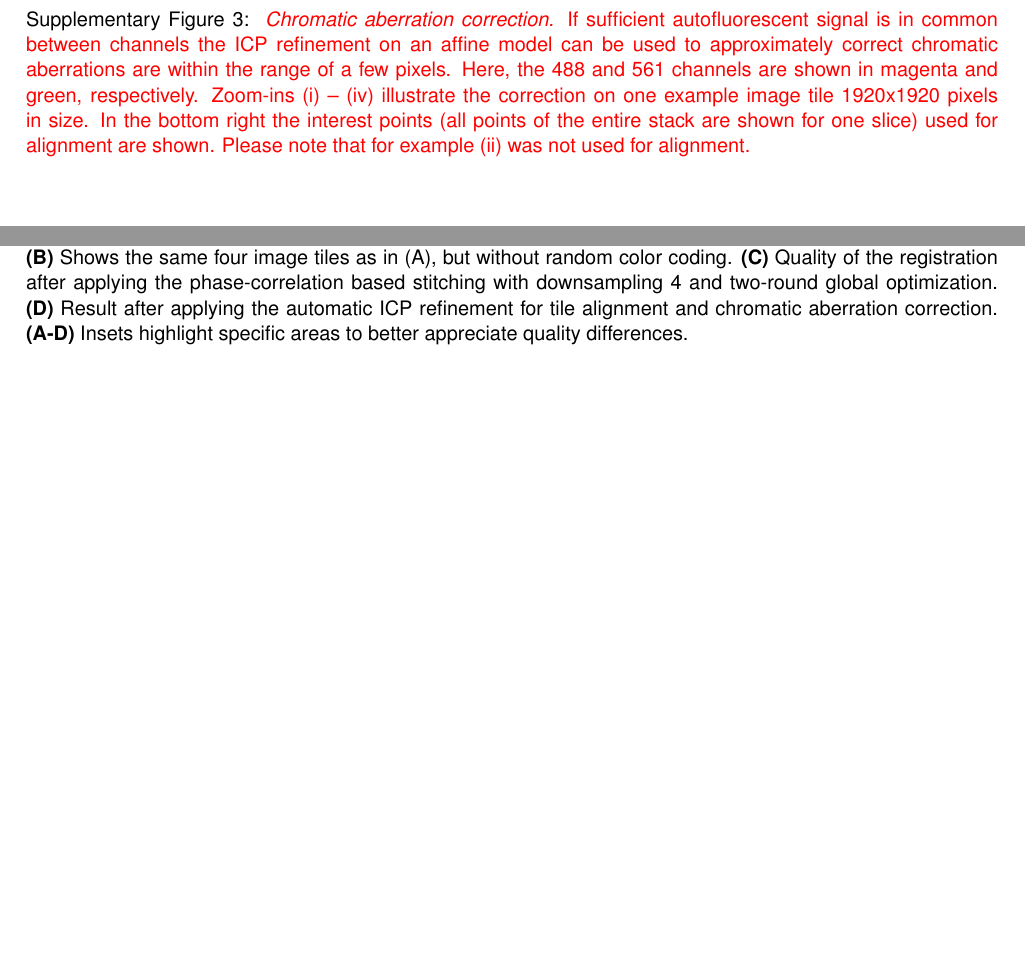
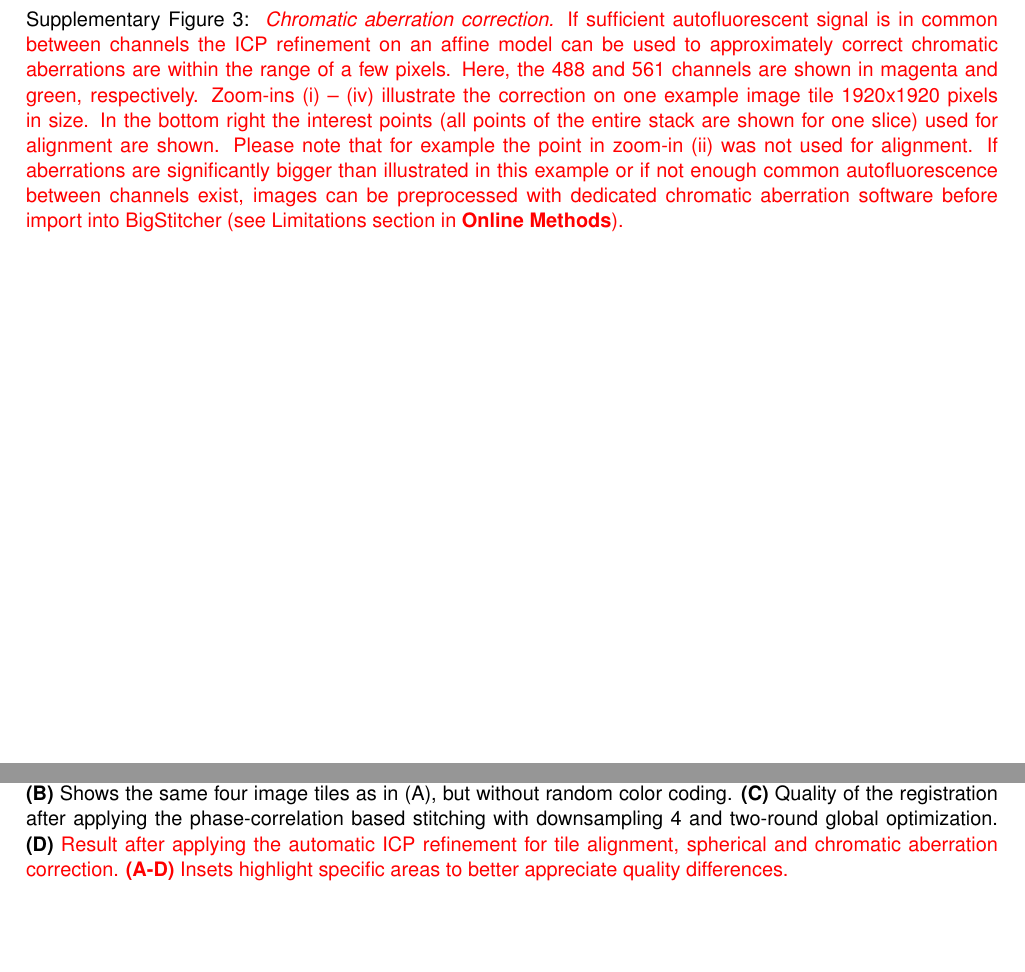
Before and after one commit to PreibischLab/bigstitcher-paper, a LaTeX paper (supplement/supplement.tex): two parts of pages 5 and 12 of 35, joined at a grey line, cut so that both start at the same text, the shorter picture padded with empty space. Compiled offline with pdfLaTeX.

Commit message:
fixed bounding box fig, link explorer fig, and text edits

```diff
--- a/supplement/supplement.tex
+++ b/supplement/supplement.tex
@@ -229,7 +229,7 @@
 \begin{figure*}[h!]
 \includegraphics[width=\textwidth]{fig-chr_aberrations.jpg}
 \vspace{-2.0mm}
-\caption{\hspace{-0.5mm} \red{\emph{Chromatic aberration correction.} If sufficient autofluorescent signal is in common between channels the ICP refinement on an affine model can be used to approximately correct chromatic aberrations are within the range of a few pixels. Here, the 488 and 561 channels are shown in magenta and green, respectively. Zoom-ins (i) -- (iv) illustrate the correction on one example image tile 1920x1920 pixels in size. In the bottom right the interest points (all points of the entire stack are shown for one slice) used for alignment are shown. Please note that for example (ii) was not used for alignment.
+\caption{\hspace{-0.5mm} \red{\emph{Chromatic aberration correction.} If sufficient autofluorescent signal is in common between channels the ICP refinement on an affine model can be used to approximately correct chromatic aberrations are within the range of a few pixels. Here, the 488 and 561 channels are shown in magenta and green, respectively. Zoom-ins (i) -- (iv) illustrate the correction on one example image tile 1920x1920 pixels in size. In the bottom right the interest points (all points of the entire stack are shown for one slice) used for alignment are shown. Please note that for example the point in zoom-in (ii) was not used for alignment. If aberrations are significantly bigger than illustrated in this example or if not enough common autofluorescence between channels exist, images can be preprocessed with dedicated chromatic aberration software before import into BigStitcher (see Limitations section in \textbf{Online Methods}).
 }}
 \label{fig:sup-chromatic}
 \end{figure*}
@@ -300,7 +302,7 @@
 \begin{figure*}[h!]
 \includegraphics[width=\textwidth]{fig-stitching_icp.jpg}
 \vspace{-2.0mm}
-\caption{\hspace{-0.5mm} \emph{Illustration of different steps for multi-tile alignment} \textbf{(A)} Four overlapping image tiles randomly color-coded illustrate the typical error when only the metadata as read from the microscope is applied. \textbf{(B)} Shows the same four image tiles as in (A), but without random color coding. \textbf{(C)} Quality of the registration after applying the phase-correlation based stitching with downsampling 4 and two-round global optimization. \textbf{(D)} Result after applying the automatic ICP refinement for tile alignment and chromatic aberration correction. \textbf{(A-D)} Insets highlight specific areas to better appreciate quality differences.
+\caption{\hspace{-0.5mm} \emph{Illustration of different steps for multi-tile alignment} \textbf{(A)} Four overlapping image tiles randomly color-coded illustrate the typical error when only the metadata as read from the microscope is applied. \textbf{(B)} Shows the same four image tiles as in (A), but without random color coding. \textbf{(C)} Quality of the registration after applying the phase-correlation based stitching with downsampling 4 and two-round global optimization. \textbf{(D)} \red{Result after applying the automatic ICP refinement for tile alignment, spherical and chromatic aberration correction. \textbf{(A-D)} Insets highlight specific areas to better appreciate quality differences.}
 }
 \label{fig:sup-fig-icp}
 \end{figure*}
```
Also changed, not shown: supplement/Supp-BB.jpg, supplement/Supp-Link-Explorer.jpg, supplement/Supp-Link-Explorer.png (deleted), supplement/supplement.tex (2 more changed lines).
